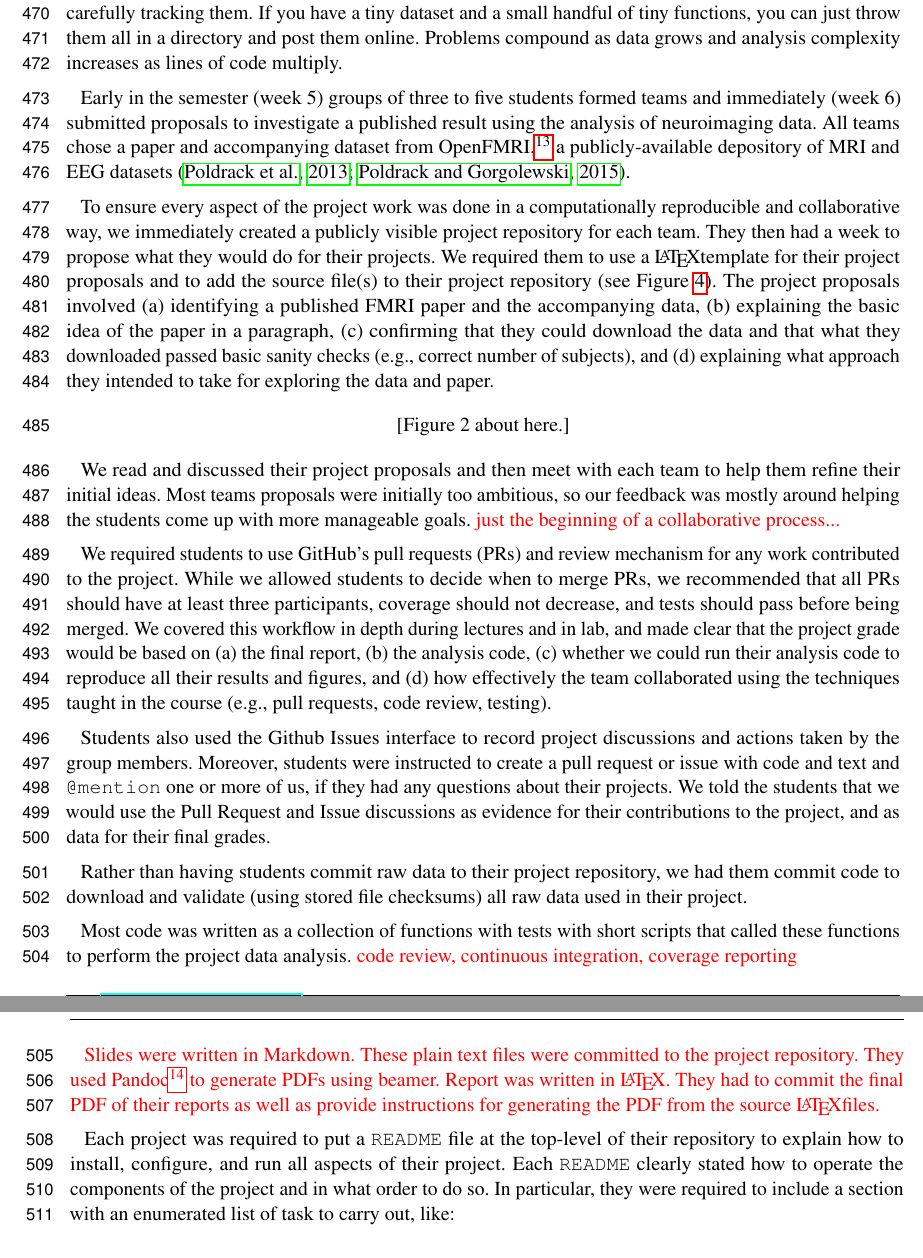
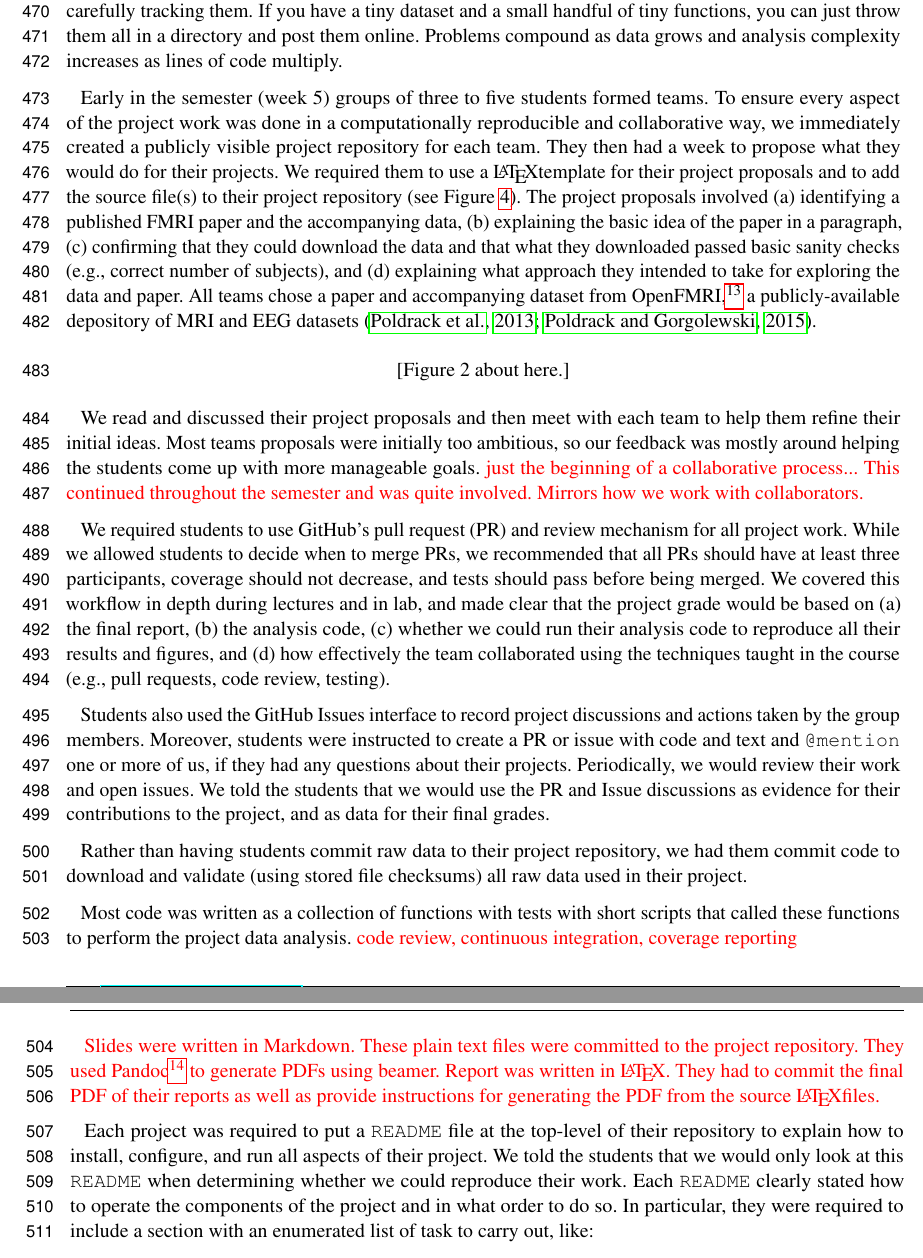
Before and after one commit to jarrodmillman/rcsds-paper, a LaTeX document (teaching.tex, which reads body.tex): two parts of pages 13 and 14 of 23, joined at a grey line, cut so that both start at the same text. Compiled offline with pdfLaTeX.

Commit message:
Minor edits

```diff
--- a/body.tex
+++ b/body.tex
@@ -519,17 +519,7 @@ code multiply.
 %\end{flushleft}
 %\end{quote}
 
-Early in the semester (week~5) groups of three to five students formed teams
-and immediately (week~6) submitted proposals to investigate
-a published result using the analysis of neuroimaging data.
-All teams chose a paper and accompanying dataset from
-OpenFMRI,\footnote{\url{https://www.openfmri.org/}} a publicly-available
-depository of MRI and EEG datasets
-\citep{poldrack2013toward,poldrack2015openfmri}.
-%Each team chose a published neuroimaging study to investigate and
-%decided what they meant by \emph{investigate} in consultation with us.
-
-
+Early in the semester (week~5) groups of three to five students formed teams.
 To ensure every aspect of the project work was done in a computationally
 reproducible and collaborative way, we immediately created a publicly visible
 project repository for each team.
@@ -543,6 +533,13 @@ The project proposals involved
 downloaded passed basic sanity checks (e.g., correct number of subjects), and
 (d) explaining what approach they intended to take for exploring
 the data and paper.
+All teams chose a paper and accompanying dataset from
+OpenFMRI,\footnote{\url{https://www.openfmri.org/}} a publicly-available
+depository of MRI and EEG datasets
+\citep{poldrack2013toward,poldrack2015openfmri}.
+%Each team chose a published neuroimaging study to investigate and
+%decided what they meant by \emph{investigate} in consultation with us.
+
 
 \begin{figure}
 \centering
@@ -556,10 +553,12 @@ team to help them refine their initial ideas.
 Most teams proposals were initially too ambitious, so our feedback
 was mostly around helping the students come up with more manageable
 goals.
-\fixme{just the beginning of a collaborative process...}
+\fixme{just the beginning of a collaborative process...
+This continued throughout the semester and was quite involved.
+Mirrors how we work with collaborators.}
 
-We required students to use GitHub's pull requests (PRs) and review mechanism
-for any work contributed to the project.
+We required students to use GitHub's pull request (PR) and review mechanism
+for all project work.
 While we allowed students to decide when to merge PRs, we recommended that
 all PRs should have at least three participants, coverage should not decrease,
 and tests should pass before being merged.
@@ -573,12 +572,13 @@ their results and figures, and
 taught in the course (e.g., pull requests, code review, testing).
 %https://github.com/berkeley-stat159/project-template
 
-Students also used the Github Issues interface to record project discussions
+Students also used the GitHub Issues interface to record project discussions
 and actions taken by the group members.
-Moreover, students were instructed to create a pull request
+Moreover, students were instructed to create a PR
 or issue with code and text and \texttt{@mention} one or more of us,
 if they had any questions about their projects.
-We told the students that we would use the Pull Request and Issue discussions
+Periodically, we would review their work and open issues.
+We told the students that we would use the PR and Issue discussions
 as evidence for their contributions to the project, and as data for their
 final grades.
 
@@ -603,6 +603,8 @@ provide instructions for generating the PDF from the source
 Each project was required to put a \texttt{README} file at the top-level
 of their repository to explain how to install, configure,
 and run all aspects of their project.
+We told the students that we would only look at this \texttt{README}
+when determining whether we could reproduce their work.
 Each \texttt{README} clearly stated  how to operate the
 components of the project and in what order to do so.
 In particular, they were required to include a section with
```
Also changed, not shown: body.tex (10 more changed lines).
